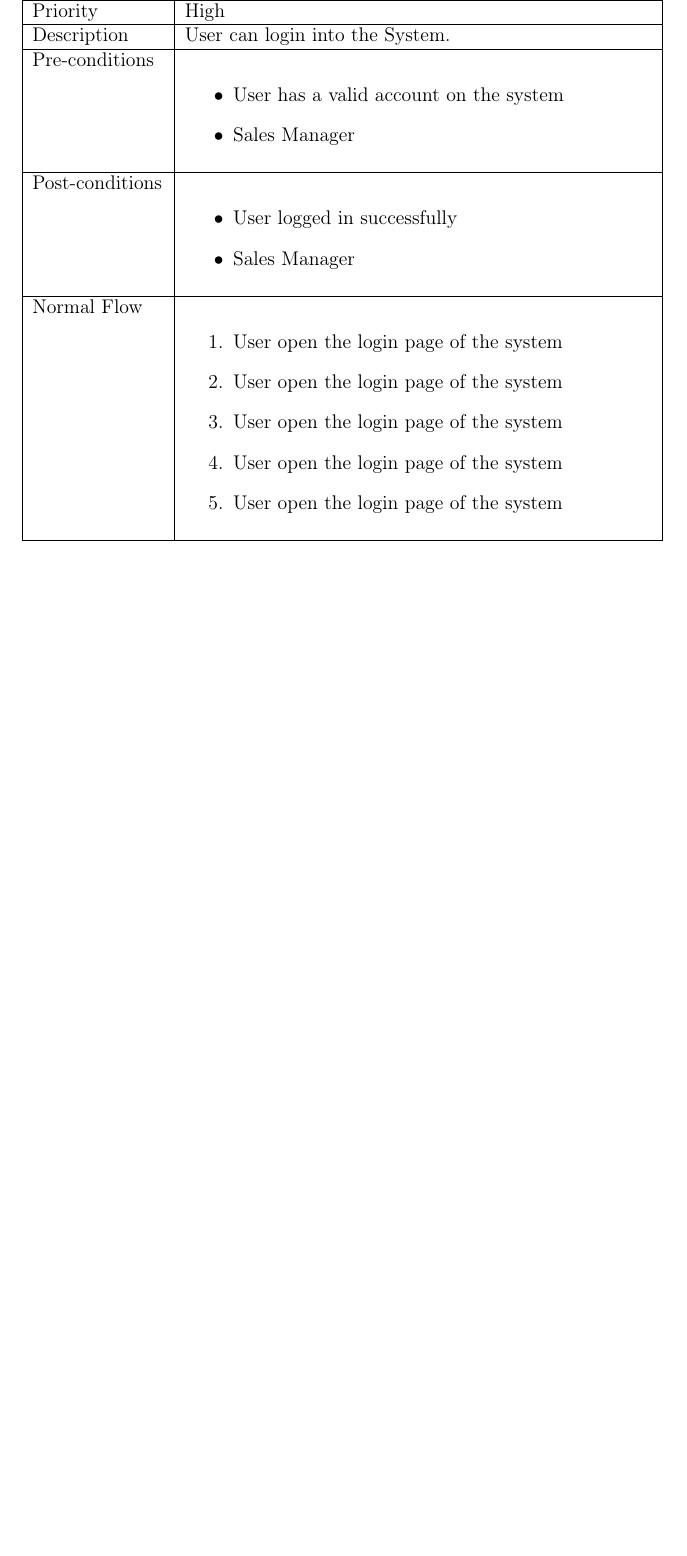
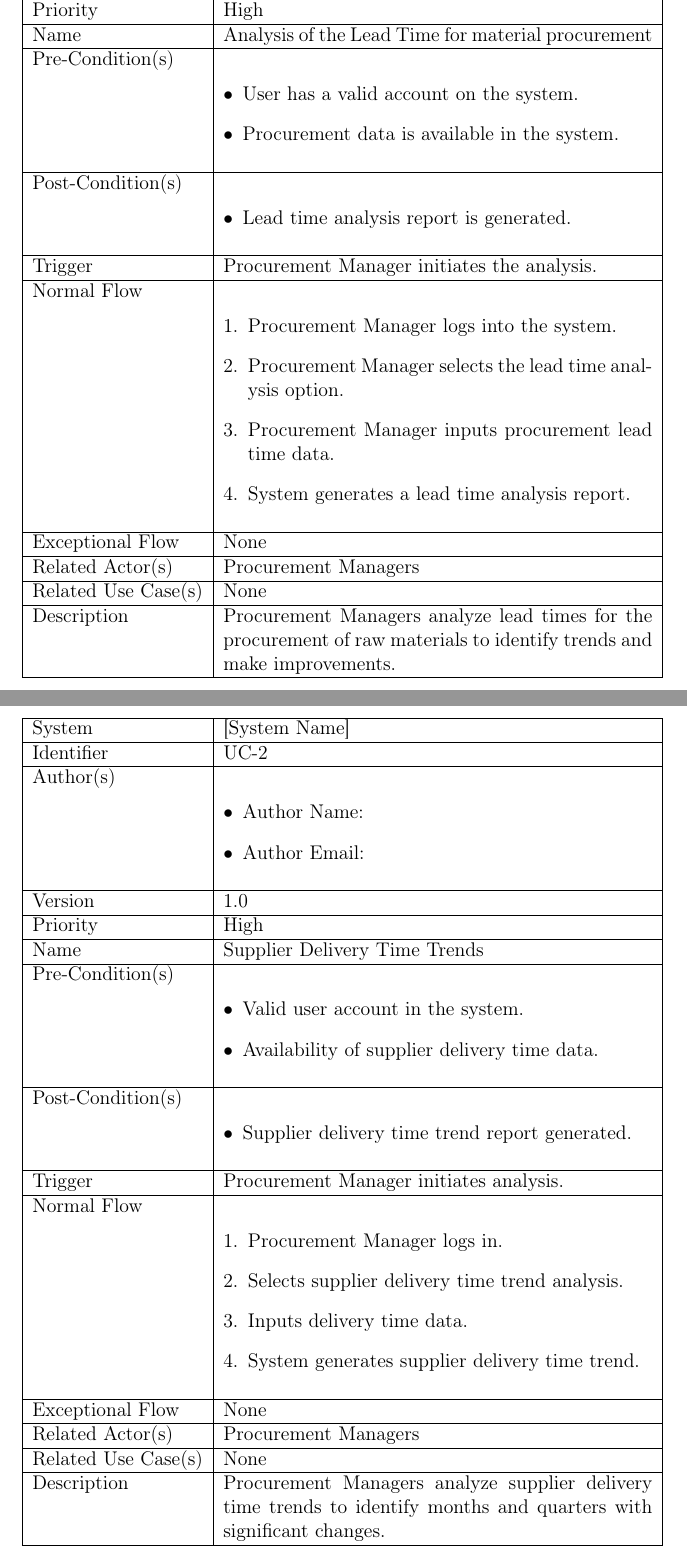
Before and after one commit to WeiQi5588/SOEN-6611, a LaTeX document (D1/main.tex, which reads D1/problem2.tex): part of page 12 of 12 before the commit and two parts of pages 12 and 13 of 21 after it, the two joined at a grey line, cut so that both start at the same text, the shorter picture padded with empty space. The pictures show the PDF file D1/main.pdf that the author committed with the source.

Commit message:
V3
Add problem 2

```diff
--- a/D1/main.tex
+++ b/D1/main.tex
@@ -172,27 +155 @@
-			\end{itemize}\\
-			\hline
-			Priority & High \\
-			\hline
-			Description & User can login into the System. \\
-			\hline
-			Pre-conditions &  \begin{itemize}
-				\item User has a valid account on the system
-				\item Sales Manager
-			\end{itemize} \\
-			\hline
-			Post-conditions & \begin{itemize}
-				\item User logged in successfully
-				\item Sales Manager
-			\end{itemize} \\
-			\hline
-			Normal Flow & \begin{enumerate}
-				\item User open the login page of the system
-				\item User open the login page of the system
-				\item User open the login page of the system
-				\item User open the login page of the system
-				\item User open the login page of the system
-			\end{enumerate} \\
-			\hline
-		\end{tabularx}
-	\end{center}
 \end{document}
--- /dev/null
+++ b/D1/problem2.tex
@@ -0,0 +9,8 @@
+\section{Use Cases}
+\begin{center}
+	\begin{tabularx}{\textwidth}{|l|X|}
+		\hline
+		System & System Name \\
+		\hline
+		Identifier & UC-1 \\
+		\hline
@@ -0,0 +22,42 @@
+		Version & 1.0 \\
+		\hline
+		Priority & High \\
+		\hline
+		Name & Analysis of the Lead Time for material procurement \\
+		\hline
+		Pre-Condition(s) &  \begin{itemize}[left=0pt]
+			\item User has a valid account on the system.
+			\item Procurement data is available in the system.
+		\end{itemize} \\
+		\hline
+		Post-Condition(s) & \begin{itemize}[left=0pt]
+			\item Lead time analysis report is generated.
+		\end{itemize} \\
+		\hline
+		Trigger & Procurement Manager initiates the analysis. \\
+		\hline
+		Normal Flow & \begin{enumerate}[left=0pt]
+			\item Procurement Manager logs into the system.
+			\item Procurement Manager selects the lead time analysis option.
+			\item Procurement Manager inputs procurement lead time data.
+			\item System generates a lead time analysis report.
+		\end{enumerate} \\
+		\hline
+		Exceptional Flow & None \\
+		\hline
+		Related Actor(s) & Procurement Managers \\
+		\hline
+		Related Use Case(s) & None \\
+		\hline
+		Description & Procurement Managers analyze lead times for the procurement of raw materials to identify trends and make improvements. \\
+		\hline
+	\end{tabularx}
+\end{center}
+
+\begin{center}
+	\begin{tabularx}{\textwidth}{|l|X|}
+		\hline
+		System & [System Name] \\
+		\hline
+		Identifier & UC-2 \\
+		\hline
@@ -0,0 +69,42 @@
+		Version & 1.0 \\
+		\hline
+		Priority & High \\
+		\hline
+		Name & Supplier Delivery Time Trends \\
+		\hline
+		Pre-Condition(s) &  \begin{itemize}[left=0pt]
+			\item Valid user account in the system.
+			\item Availability of supplier delivery time data.
+		\end{itemize} \\
+		\hline
+		Post-Condition(s) & \begin{itemize}[left=0pt]
+			\item Supplier delivery time trend report generated.
+		\end{itemize} \\
+		\hline
+		Trigger & Procurement Manager initiates analysis. \\
+		\hline
+		Normal Flow & \begin{enumerate}[left=0pt]
+			\item Procurement Manager logs in.
+			\item Selects supplier delivery time trend analysis.
+			\item Inputs delivery time data.
+			\item System generates supplier delivery time trend.
+		\end{enumerate} \\
+		\hline
+		Exceptional Flow & None \\
+		\hline
+		Related Actor(s) & Procurement Managers \\
+		\hline
+		Related Use Case(s) & None \\
+		\hline
+		Description & Procurement Managers analyze supplier delivery time trends to identify months and quarters with significant changes. \\
+		\hline
+	\end{tabularx}
+\end{center}
+
+\begin{center}
+	\begin{tabularx}{\textwidth}{|l|X|}
+		\hline
+		System & [System Name] \\
+		\hline
+		Identifier & UC-3 \\
+		\hline
@@ -0,0 +119,14 @@
+		\hline
+		Name & Shipping Cost Trend Analysis \\
+		\hline
+		Pre-Condition(s) &  \begin{itemize}[left=0pt]
+			\item Valid user account in the system.
+			\item Availability of shipping cost data.
+		\end{itemize} \\
+		\hline
+		Post-Condition(s) & \begin{itemize}[left=0pt]
+			\item Shipping cost trend report generated.
+		\end{itemize} \\
+		\hline
+		Trigger & Logistics Manager initiates analysis. \\
+		\hline
@@ -0,0 +138,20 @@
+		\end{enumerate} \\
+		\hline
+		Exceptional Flow & None \\
+		\hline
+		Related Actor(s) & Logistics Managers \\
+		\hline
+		Related Use Case(s) & None \\
+		\hline
+		Description & None. \\
+		\hline
+	\end{tabularx}
+\end{center}
+
+\begin{center}
+	\begin{tabularx}{\textwidth}{|l|X|}
+		\hline
+		System & [System Name] \\
+		\hline
+		Identifier & UC-4 \\
+		\hline
@@ -0,0 +166,8 @@
+		\hline
+		Name & Storage Utilization Monitoring \\
+		\hline
+		Pre-Condition(s) &  \begin{itemize}[left=0pt]
+			\item Valid user account in the system.
+			\item Availability of warehouse storage data.
+		\end{itemize} \\
+		\hline
@@ -0,0 +177,3 @@
+		\hline
+		Trigger & Warehouse Manager initiates monitoring. \\
+		\hline
@@ -0,0 +185,20 @@
+		\end{enumerate} \\
+		\hline
+		Exceptional Flow & None \\
+		\hline
+		Related Actor(s) & Warehouse Managers \\
+		\hline
+		Related Use Case(s) & None \\
+		\hline
+		Description & [Add a brief description if needed] \\
+		\hline
+	\end{tabularx}
+\end{center}
+
+\begin{center}
+	\begin{tabularx}{\textwidth}{|l|X|}
+		\hline
+		System & [System Name] \\
+		\hline
+		Identifier & UC-5 \\
+		\hline
@@ -0,0 +213,14 @@
+		\hline
+		Name & Inventory Turnover Analysis \\
+		\hline
+		Pre-Condition(s) &  \begin{itemize}[left=0pt]
+			\item Valid user account in the system.
+			\item Availability of inventory turnover rate data.
+		\end{itemize} \\
+		\hline
+		Post-Condition(s) & \begin{itemize}[left=0pt]
+			\item Inventory turnover analysis report generated.
+		\end{itemize} \\
+		\hline
+		Trigger & Inventory Manager initiates analysis. \\
+		\hline
@@ -0,0 +232,20 @@
+		\end{enumerate} \\
+		\hline
+		Exceptional Flow & None \\
+		\hline
+		Related Actor(s) & Inventory Managers \\
+		\hline
+		Related Use Case(s) & None \\
+		\hline
+		Description & [Add a brief description if needed] \\
+		\hline
+	\end{tabularx}
+\end{center}
+
+\begin{center}
+	\begin{tabularx}{\textwidth}{|l|X|}
+		\hline
+		System & [System Name] \\
+		\hline
+		Identifier & UC-6 \\
+		\hline
@@ -0,0 +260,16 @@
+		\hline
+		Name & Supplier Performance Ranking \\
+		\hline
+		Pre-Condition(s) &  \begin{itemize}[left=0pt]
+			\item Valid user account in the system.
+			\item Availability of supplier performance data.
+		\end{itemize} \\
+		\hline
+		Post-Condition(s) & \begin{itemize}[left=0pt]
+			\item Supplier ranking report generated.
+		\end{itemize} \\
+		\hline
+		Trigger & Procurement Manager initiates ranking. \\
+		\hline
+		Normal Flow & \begin{enumerate}[left=0pt]
+			\item Procurement Manager logs in.
@@ -0,0 +279,20 @@
+		\end{enumerate} \\
+		\hline
+		Exceptional Flow & None \\
+		\hline
+		Related Actor(s) & Procurement Managers \\
+		\hline
+		Related Use Case(s) & None \\
+		\hline
+		Description & [Add a brief description if needed] \\
+		\hline
+	\end{tabularx}
+\end{center}
+
+\begin{center}
+	\begin{tabularx}{\textwidth}{|l|X|}
+		\hline
+		System & [System Name] \\
+		\hline
+		Identifier & UC-7 \\
+		\hline
@@ -0,0 +307,14 @@
+		\hline
+		Name & Analyzing Popular Transportation Routes \\
+		\hline
+		Pre-Condition(s) &  \begin{itemize}[left=0pt]
+			\item Valid user account in the system.
+			\item Availability of shipment route data.
+		\end{itemize} \\
+		\hline
+		Post-Condition(s) & \begin{itemize}[left=0pt]
+			\item Route analytics report generated.
+		\end{itemize} \\
+		\hline
+		Trigger & Logistics Manager initiates analysis. \\
+		\hline
@@ -0,0 +326,20 @@
+		\end{enumerate} \\
+		\hline
+		Exceptional Flow & None \\
+		\hline
+		Related Actor(s) & Logistics Managers \\
+		\hline
+		Related Use Case(s) & None \\
+		\hline
+		Description & [Add a brief description if needed] \\
+		\hline
+	\end{tabularx}
+\end{center}
+
+\begin{center}
+	\begin{tabularx}{\textwidth}{|l|X|}
+		\hline
+		System & [System Name] \\
+		\hline
+		Identifier & UC-8 \\
+		\hline
@@ -0,0 +354,14 @@
+		\hline
+		Name & Calculating Regional Shipping Delay \\
+		\hline
+		Pre-Condition(s) &  \begin{itemize}[left=0pt]
+			\item Valid user account in the system.
+			\item Availability of shipping delay data.
+		\end{itemize} \\
+		\hline
+		Post-Condition(s) & \begin{itemize}[left=0pt]
+			\item Regional delay analysis report generated.
+		\end{itemize} \\
+		\hline
+		Trigger & Logistics Manager initiates analysis. \\
+		\hline
@@ -0,0 +373,20 @@
+		\end{enumerate} \\
+		\hline
+		Exceptional Flow & None \\
+		\hline
+		Related Actor(s) & Logistics Managers \\
+		\hline
+		Related Use Case(s) & None \\
+		\hline
+		Description & [Add a brief description if needed] \\
+		\hline
+	\end{tabularx}
+\end{center}
+
+\begin{center}
+	\begin{tabularx}{\textwidth}{|l|X|}
+		\hline
+		System & [System Name] \\
+		\hline
+		Identifier & UC-9 \\
+		\hline
@@ -0,0 +401,8 @@
+		\hline
+		Name & Assessing Inventory Stockout Risk \\
+		\hline
+		Pre-Condition(s) &  \begin{itemize}[left=0pt]
+			\item Valid user account in the system.
+			\item Availability of inventory data and demand forecasts.
+		\end{itemize} \\
+		\hline
@@ -0,0 +412,3 @@
+		\hline
+		Trigger & Inventory Manager initiates assessment. \\
+		\hline
@@ -0,0 +420,20 @@
+		\end{enumerate} \\
+		\hline
+		Exceptional Flow & None \\
+		\hline
+		Related Actor(s) & Inventory Managers \\
+		\hline
+		Related Use Case(s) & None \\
+		\hline
+		Description & [Add a brief description if needed] \\
+		\hline
+	\end{tabularx}
+\end{center}
+
+\begin{center}
+	\begin{tabularx}{\textwidth}{|l|X|}
+		\hline
+		System & [System Name] \\
+		\hline
+		Identifier & UC-10 \\
+		\hline
@@ -0,0 +448,14 @@
+		\hline
+		Name & Calculating Demand Forecast Accuracy \\
+		\hline
+		Pre-Condition(s) &  \begin{itemize}[left=0pt]
+			\item Valid user account in the system.
+			\item Availability of demand forecast and actual demand data.
+		\end{itemize} \\
+		\hline
+		Post-Condition(s) & \begin{itemize}[left=0pt]
+			\item Forecast accuracy analysis report generated.
+		\end{itemize} \\
+		\hline
+		Trigger & Inventory Manager initiates analysis. \\
+		\hline
@@ -0,0 +467,12 @@
+		\end{enumerate} \\
+		\hline
+		Exceptional Flow & None \\
+		\hline
+		Related Actor(s) & Inventory Managers \\
+		\hline
+		Related Use Case(s) & None \\
+		\hline
+		Description & [Add a brief description if needed] \\
+		\hline
+	\end{tabularx}
+\end{center}
```
Also changed, not shown: D1/main.pdf, D1/main.tex (21 more changed lines), D1/problem2.tex (126 more changed lines), 4 other files.
